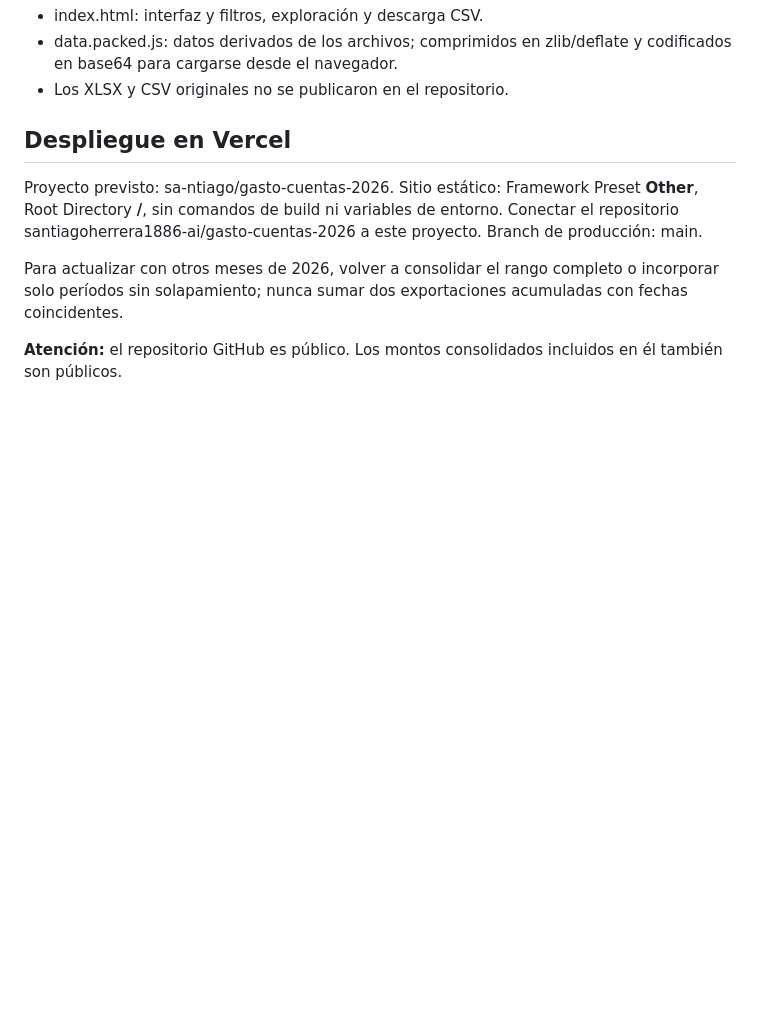
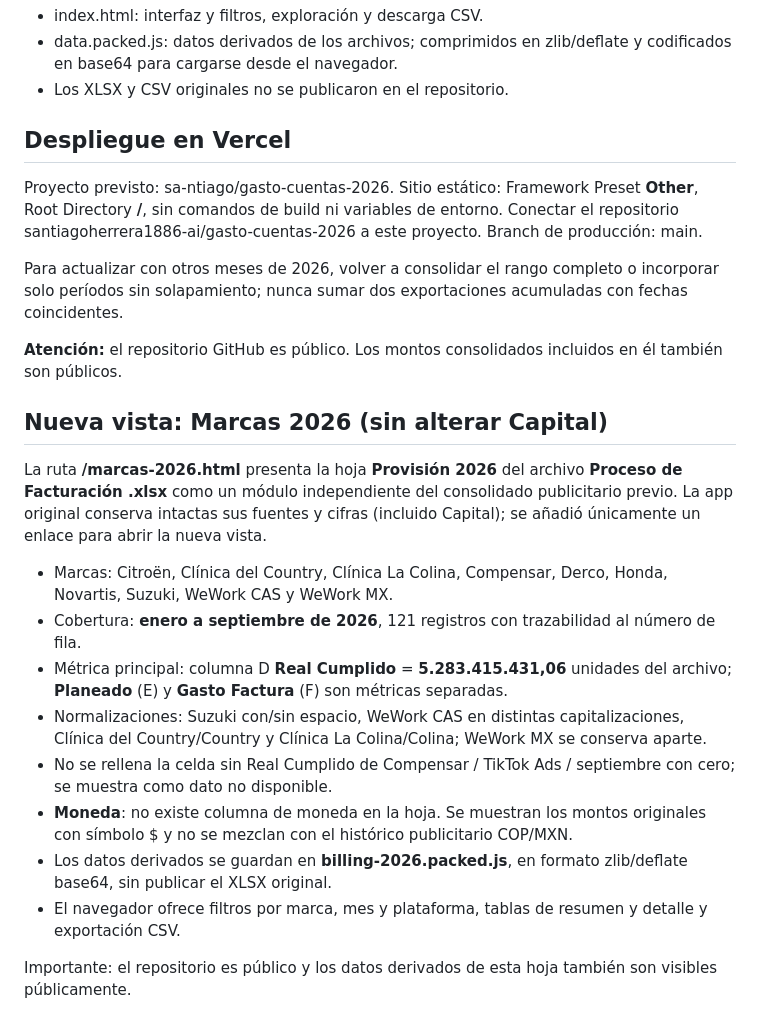
Before and after one commit to santiagoherrera1886-ai/gasto-cuentas-2026, a Markdown page: README.md, the part around the change. GitHub-like rendering; blank space fills up the shorter version.

Commit message:
docs: explicar fuentes de marcas 2026 y preservación de Capital

```diff
--- a/README.md
+++ b/README.md
@@ -56,3 +56,18 @@ Proyecto previsto: sa-ntiago/gasto-cuentas-2026. Sitio estático: Framework Pres
 Para actualizar con otros meses de 2026, volver a consolidar el rango completo o incorporar solo períodos sin solapamiento; nunca sumar dos exportaciones acumuladas con fechas coincidentes.
 
 **Atención:** el repositorio GitHub es público. Los montos consolidados incluidos en él también son públicos.
+
+## Nueva vista: Marcas 2026 (sin alterar Capital)
+
+La ruta **/marcas-2026.html** presenta la hoja **Provisión 2026** del archivo **Proceso de Facturación .xlsx** como un módulo independiente del consolidado publicitario previo. La app original conserva intactas sus fuentes y cifras (incluido Capital); se añadió únicamente un enlace para abrir la nueva vista.
+
+- Marcas: Citroën, Clínica del Country, Clínica La Colina, Compensar, Derco, Honda, Novartis, Suzuki, WeWork CAS y WeWork MX.
+- Cobertura: **enero a septiembre de 2026**, 121 registros con trazabilidad al número de fila.
+- Métrica principal: columna D **Real Cumplido** = **5.283.415.431,06** unidades del archivo; **Planeado** (E) y **Gasto Factura** (F) son métricas separadas.
+- Normalizaciones: Suzuki con/sin espacio, WeWork CAS en distintas capitalizaciones, Clínica del Country/Country y Clínica La Colina/Colina; WeWork MX se conserva aparte.
+- No se rellena la celda sin Real Cumplido de Compensar / TikTok Ads / septiembre con cero; se muestra como dato no disponible.
+- **Moneda**: no existe columna de moneda en la hoja. Se muestran los montos originales con símbolo $ y no se mezclan con el histórico publicitario COP/MXN.
+- Los datos derivados se guardan en **billing-2026.packed.js**, en formato zlib/deflate base64, sin publicar el XLSX original.
+- El navegador ofrece filtros por marca, mes y plataforma, tablas de resumen y detalle y exportación CSV.
+
+Importante: el repositorio es público y los datos derivados de esta hoja también son visibles públicamente.
```
